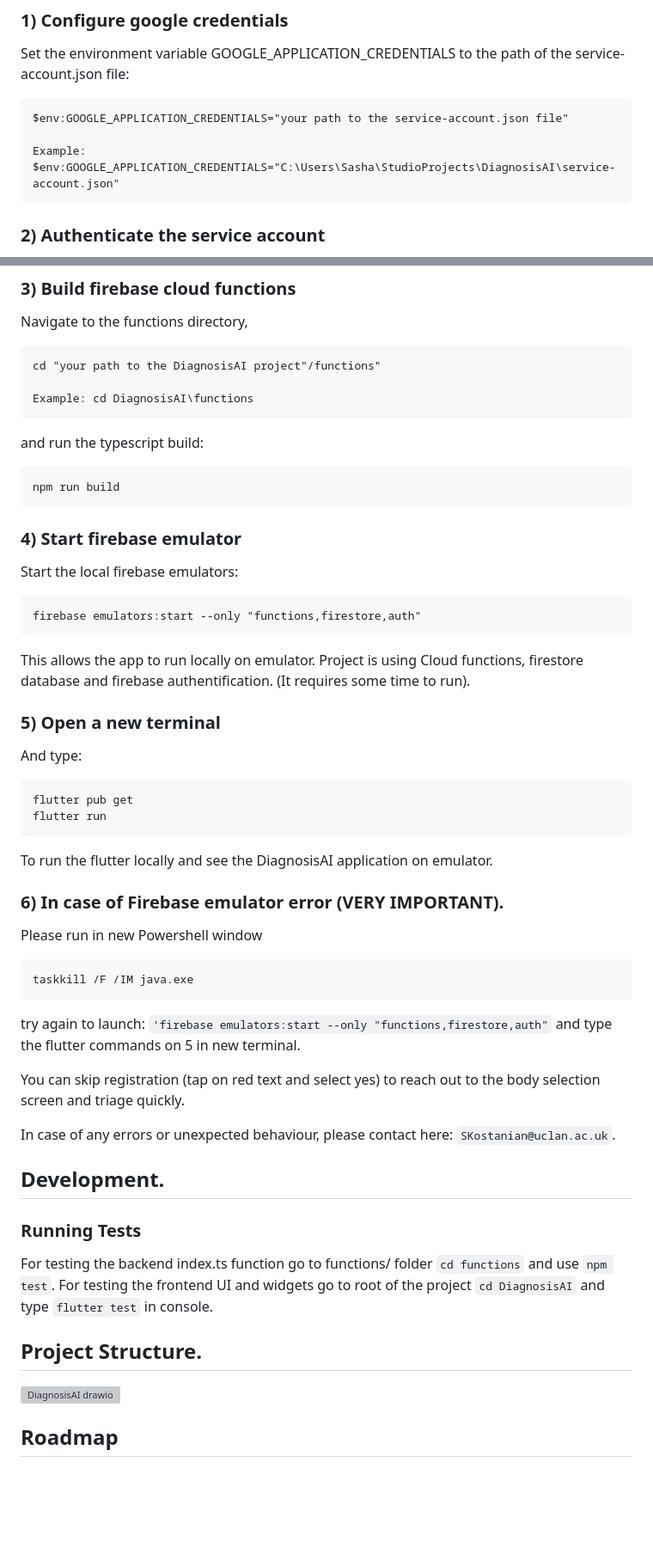
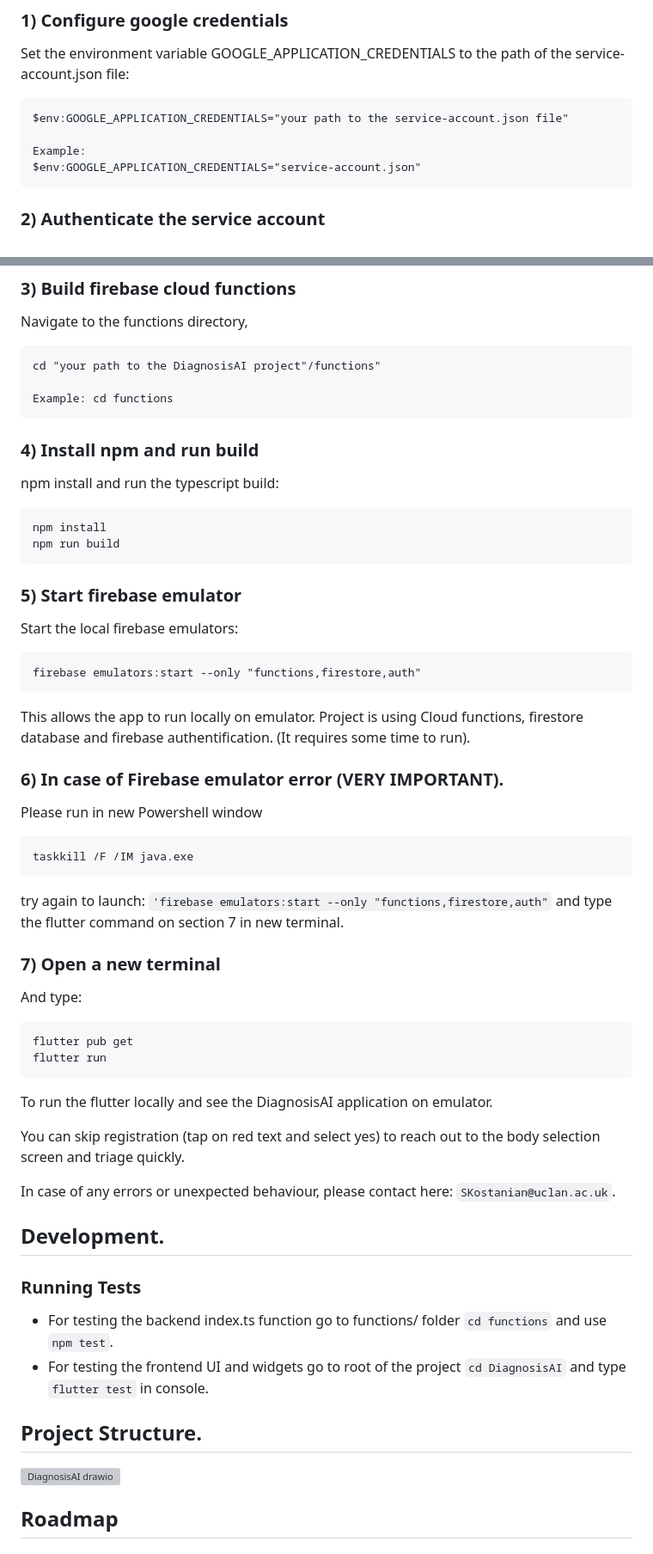
Before and after one commit to SKostanian/DiagnosisAI, a Markdown page: README.md, 2 parts joined by grey strips. Shown at 86% size. Drawn GitHub-style; blank space fills up the shorter version; grey boxes are pictures that could not be loaded.

Commit message:
Update README with installation and configuration steps

````diff
--- a/README.md
+++ b/README.md
@@ -83,7 +83,7 @@ Set the environment variable GOOGLE_APPLICATION_CREDENTIALS to the path of the s
 $env:GOOGLE_APPLICATION_CREDENTIALS="your path to the service-account.json file"
 
 Example:
-$env:GOOGLE_APPLICATION_CREDENTIALS="C:\Users\Sasha\StudioProjects\DiagnosisAI\service-account.json"
+$env:GOOGLE_APPLICATION_CREDENTIALS="service-account.json"
 ```
 
 ### 2) Authenticate the service account
@@ -103,14 +103,16 @@ Navigate to the functions directory,
 ```
 cd "your path to the DiagnosisAI project"/functions"
 
-Example: cd DiagnosisAI\functions
+Example: cd functions
 ```
-and run the typescript build:
+### 4) Install npm and run build
+npm install and run the typescript build:
 ```
+npm install
 npm run build
 ```
 
-### 4) Start firebase emulator
+### 5) Start firebase emulator
 Start the local firebase emulators:
 ```
 firebase emulators:start --only "functions,firestore,auth"
@@ -118,20 +120,20 @@ firebase emulators:start --only "functions,firestore,auth"
 This allows the app to run locally on emulator. Project is using Cloud functions, firestore database and firebase authentification.
 (It requires some time to run).
 
-### 5) Open a new terminal
+### 6) In case of Firebase emulator error (VERY IMPORTANT).
+Please run in new Powershell window
+```
+taskkill /F /IM java.exe
+```
+try again to launch: `'firebase emulators:start --only "functions,firestore,auth"` and type the flutter command on section 7 in new terminal.
+
+### 7) Open a new terminal
 And type:
 ```
 flutter pub get
 flutter run
 ```
 To run the flutter locally and see the DiagnosisAI application on emulator.
-
-### 6) In case of Firebase emulator error (VERY IMPORTANT).
-Please run in new Powershell window
-```
-taskkill /F /IM java.exe
-```
-try again to launch: `'firebase emulators:start --only "functions,firestore,auth"` and type the flutter commands on 5 in new terminal.
 
 You can skip registration (tap on red text and select yes) to reach out to the body selection screen and triage quickly.
 
@@ -140,12 +142,11 @@ In case of any errors or unexpected behaviour, please contact here: `SKostanian@
 ## Development.
 
 ### Running Tests
-For testing the backend index.ts function go to functions/ folder `cd functions` and use `npm test`.
-For testing the frontend UI and widgets go to root of the project `cd DiagnosisAI` and type `flutter test` in console.
+- For testing the backend index.ts function go to functions/ folder `cd functions` and use `npm test`.
+- For testing the frontend UI and widgets go to root of the project `cd DiagnosisAI` and type `flutter test` in console.
 
 ## Project Structure.
 <img width="411" height="318" alt="DiagnosisAI drawio" src="https://github.com/user-attachments/assets/ec8ab1c1-1b20-4866-b9aa-09d2d5aebe00" />
-
 
 ## Roadmap
 
````
Also changed, not shown: other parts of README.md (+7 -7 lines).
